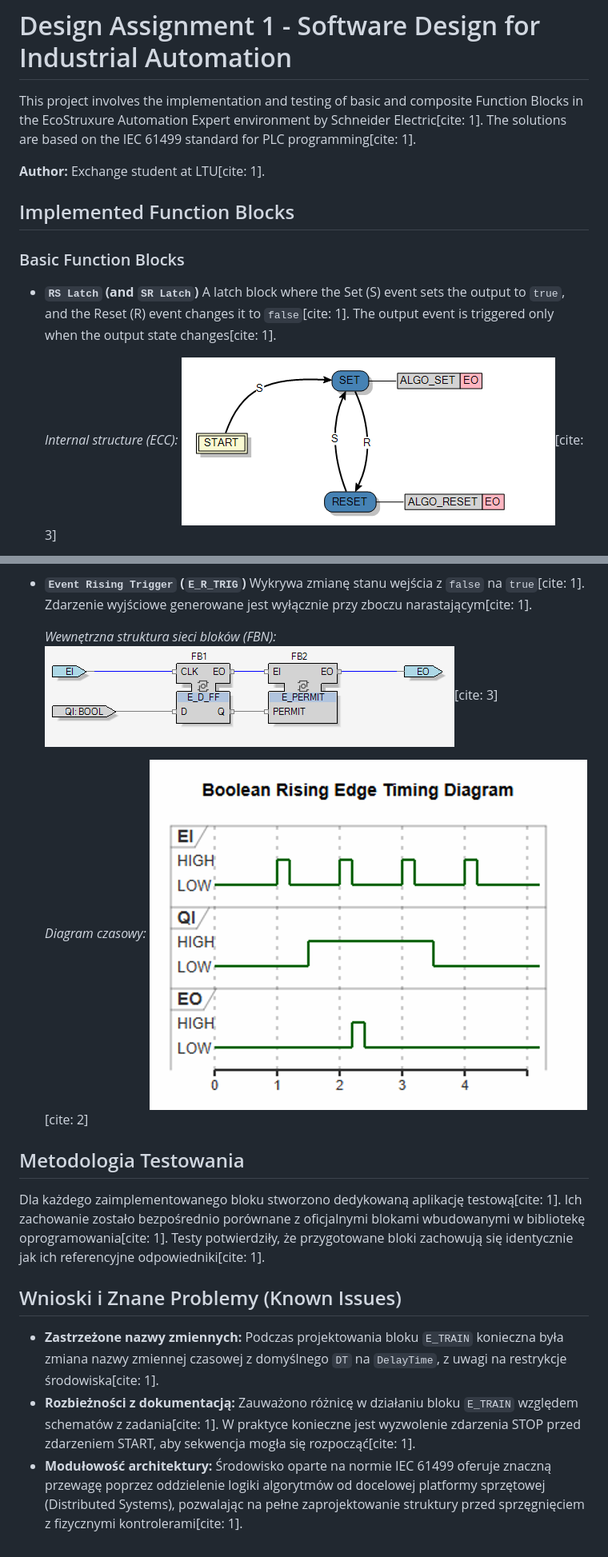
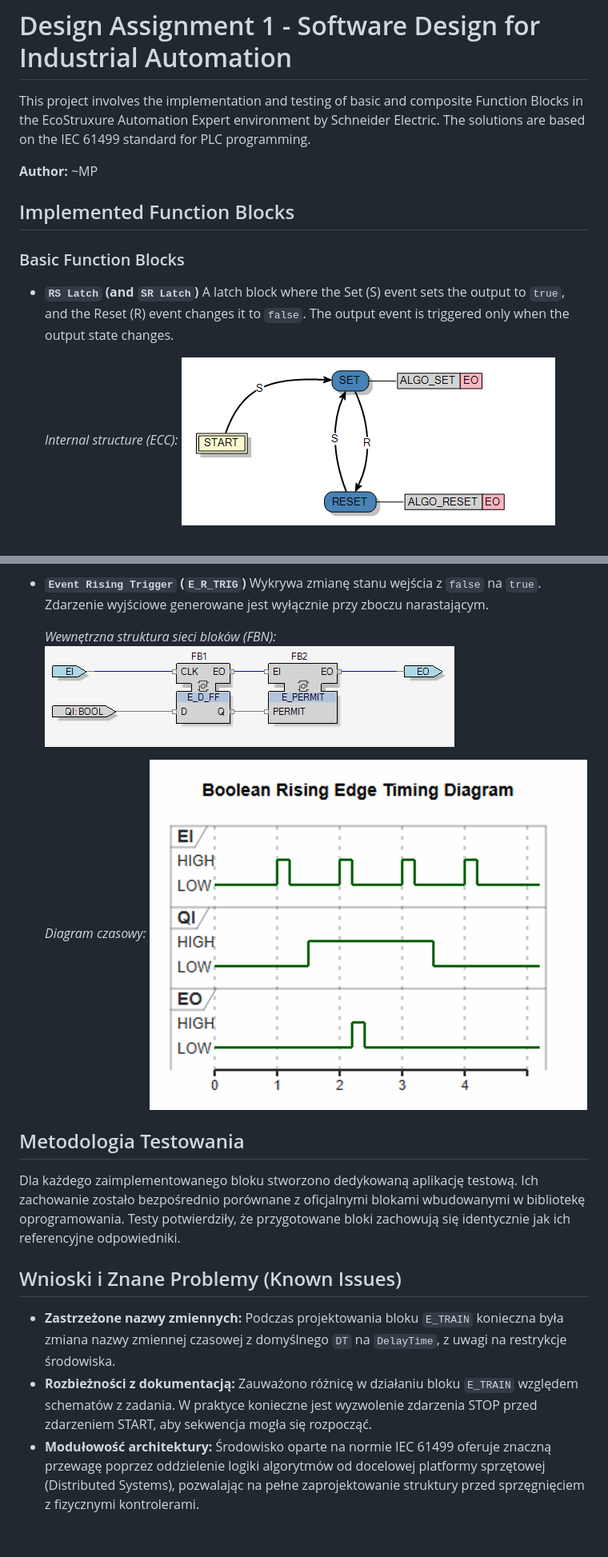
Before and after one commit to Maciej-Palka/Software-Design-for-Industry-Automation, a Markdown page: README.md, 2 parts joined by grey strips. Shown at 80% size. GitHub-like rendering.

```diff
--- a/README.md
+++ b/README.md
@@ -1,17 +1,17 @@
 # Design Assignment 1 - Software Design for Industrial Automation
 
-This project involves the implementation and testing of basic and composite Function Blocks in the EcoStruxure Automation Expert environment by Schneider Electric[cite: 1]. The solutions are based on the IEC 61499 standard for PLC programming[cite: 1].
+This project involves the implementation and testing of basic and composite Function Blocks in the EcoStruxure Automation Expert environment by Schneider Electric. The solutions are based on the IEC 61499 standard for PLC programming.
 
-**Author:** Exchange student at LTU[cite: 1].
+**Author:** ~MP
 
 ## Implemented Function Blocks
 
 ### Basic Function Blocks
 
 *   **`RS Latch` (and `SR Latch`)**
-    A latch block where the Set (S) event sets the output to `true`, and the Reset (R) event changes it to `false`[cite: 1]. The output event is triggered only when the output state changes[cite: 1].
+    A latch block where the Set (S) event sets the output to `true`, and the Reset (R) event changes it to `false`. The output event is triggered only when the output state changes.
 
     *Internal structure (ECC):*
-    ![RS/SR Latch ECC Diagram](additional_materials/E_RS_SR_ECC.png)[cite: 3]
+    ![RS/SR Latch ECC Diagram](additional_materials/E_RS_SR_ECC.png)
 
     *Timing diagram:*
@@ -99,19 +99,19 @@ Projekt polega na implementacji i przetestowaniu podstawowych oraz złożonych b
 
 *   **`Event Rising Trigger` (`E_R_TRIG`)**
-    Wykrywa zmianę stanu wejścia z `false` na `true`[cite: 1]. Zdarzenie wyjściowe generowane jest wyłącznie przy zboczu narastającym[cite: 1].
+    Wykrywa zmianę stanu wejścia z `false` na `true`. Zdarzenie wyjściowe generowane jest wyłącznie przy zboczu narastającym.
 
     *Wewnętrzna struktura sieci bloków (FBN):*
-    ![Schemat FBN dla Rising Trigger](additional_materials/E_R_TRIG_FBN.png)[cite: 3]
+    ![Schemat FBN dla Rising Trigger](additional_materials/E_R_TRIG_FBN.png)
 
     *Diagram czasowy:*
-    ![Diagram czasowy dla Rising Trigger](timing_diagrams/E_R_TRIG_timing_diagram.png)[cite: 2]
+    ![Diagram czasowy dla Rising Trigger](timing_diagrams/E_R_TRIG_timing_diagram.png)
 
 ## Metodologia Testowania
 
-Dla każdego zaimplementowanego bloku stworzono dedykowaną aplikację testową[cite: 1]. Ich zachowanie zostało bezpośrednio porównane z oficjalnymi blokami wbudowanymi w bibliotekę oprogramowania[cite: 1]. Testy potwierdziły, że przygotowane bloki zachowują się identycznie jak ich referencyjne odpowiedniki[cite: 1].
+Dla każdego zaimplementowanego bloku stworzono dedykowaną aplikację testową. Ich zachowanie zostało bezpośrednio porównane z oficjalnymi blokami wbudowanymi w bibliotekę oprogramowania. Testy potwierdziły, że przygotowane bloki zachowują się identycznie jak ich referencyjne odpowiedniki.
 
 ## Wnioski i Znane Problemy (Known Issues)
 
-*   **Zastrzeżone nazwy zmiennych:** Podczas projektowania bloku `E_TRAIN` konieczna była zmiana nazwy zmiennej czasowej z domyślnego `DT` na `DelayTime`, z uwagi na restrykcje środowiska[cite: 1].
-*   **Rozbieżności z dokumentacją:** Zauważono różnicę w działaniu bloku `E_TRAIN` względem schematów z zadania[cite: 1]. W praktyce konieczne jest wyzwolenie zdarzenia STOP przed zdarzeniem START, aby sekwencja mogła się rozpocząć[cite: 1].
-*   **Modułowość architektury:** Środowisko oparte na normie IEC 61499 oferuje znaczną przewagę poprzez oddzielenie logiki algorytmów od docelowej platformy sprzętowej (Distributed Systems), pozwalając na pełne zaprojektowanie struktury przed sprzęgnięciem z fizycznymi kontrolerami[cite: 1].
+*   **Zastrzeżone nazwy zmiennych:** Podczas projektowania bloku `E_TRAIN` konieczna była zmiana nazwy zmiennej czasowej z domyślnego `DT` na `DelayTime`, z uwagi na restrykcje środowiska.
+*   **Rozbieżności z dokumentacją:** Zauważono różnicę w działaniu bloku `E_TRAIN` względem schematów z zadania. W praktyce konieczne jest wyzwolenie zdarzenia STOP przed zdarzeniem START, aby sekwencja mogła się rozpocząć.
+*   **Modułowość architektury:** Środowisko oparte na normie IEC 61499 oferuje znaczną przewagę poprzez oddzielenie logiki algorytmów od docelowej platformy sprzętowej (Distributed Systems), pozwalając na pełne zaprojektowanie struktury przed sprzęgnięciem z fizycznymi kontrolerami.
```
Also changed, not shown: other parts of README.md (+25 -25 lines).
